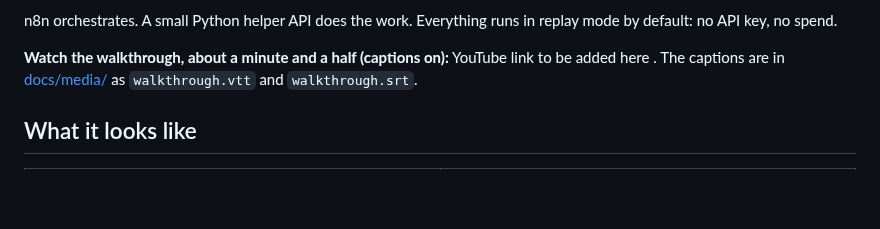
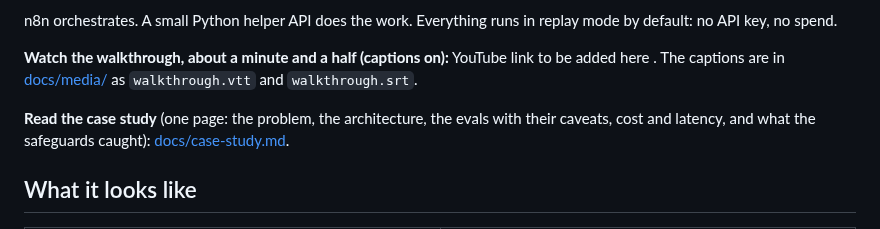
Before and after one commit to AOX-LLC/ops-automation-kit, a Markdown page: README.md, the part around the change. GitHub-like rendering; blank space fills up the shorter version.

Commit message:
docs(readme): link the case study

```diff
--- a/README.md
+++ b/README.md
@@ -21,6 +21,8 @@ Three n8n + Claude workflows for small businesses, runnable from one `docker com
 n8n orchestrates. A small Python helper API does the work. Everything runs in replay mode by default: no API key, no spend.
 
 **Watch the walkthrough, about a minute and a half (captions on):** YouTube link to be added here <!-- YOUTUBE_URL -->. The captions are in [docs/media/](docs/media/) as `walkthrough.vtt` and `walkthrough.srt`.
+
+**Read the case study** (one page: the problem, the architecture, the evals with their caveats, cost and latency, and what the safeguards caught): [docs/case-study.md](docs/case-study.md).
 
 ## What it looks like
 
```
